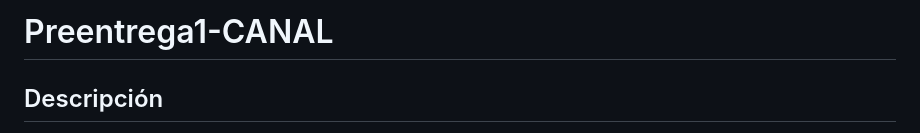
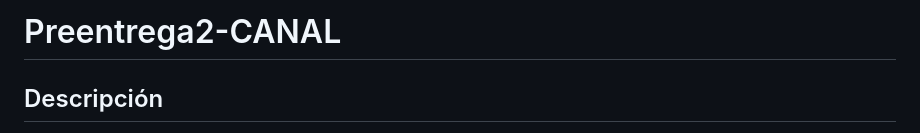
Before and after one commit to IgnacioCanal/PreEntrega1-Canal, a Markdown page: README.md, the part around the change. GitHub-like rendering.

```diff
--- a/README.md
+++ b/README.md
@@ -1,4 +1,4 @@
-# Preentrega1-CANAL
+# Preentrega2-CANAL
 
 ## Descripción
 
```
